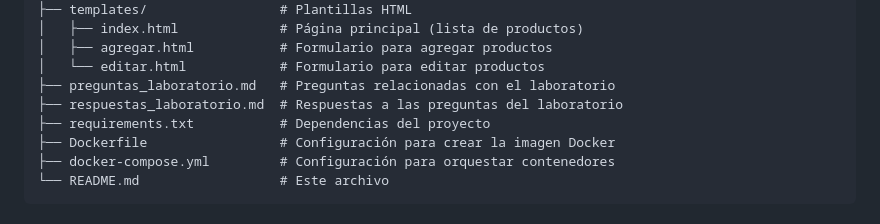
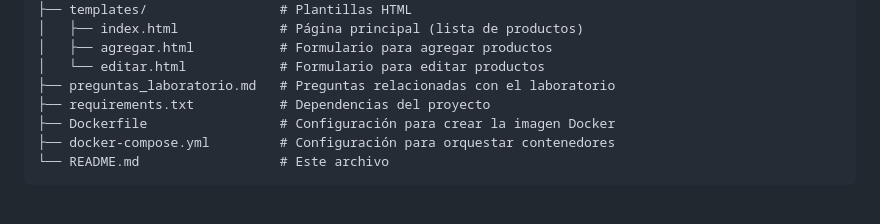
Before and after one commit to Cristian-Cubillos-Araya/Labs-SIA-2025, a Markdown page: lab1/README.md, the part around the change. Drawn GitHub-style.

```diff
--- a/lab1/README.md
+++ b/lab1/README.md
@@ -30,7 +30,6 @@ Este laboratorio consiste en una aplicación web simple desarrollada con Python
 │   ├── agregar.html           # Formulario para agregar productos
 │   └── editar.html            # Formulario para editar productos
 ├── preguntas_laboratorio.md   # Preguntas relacionadas con el laboratorio
-├── respuestas_laboratorio.md  # Respuestas a las preguntas del laboratorio
 ├── requirements.txt           # Dependencias del proyecto
 ├── Dockerfile                 # Configuración para crear la imagen Docker
 ├── docker-compose.yml         # Configuración para orquestar contenedores
```
